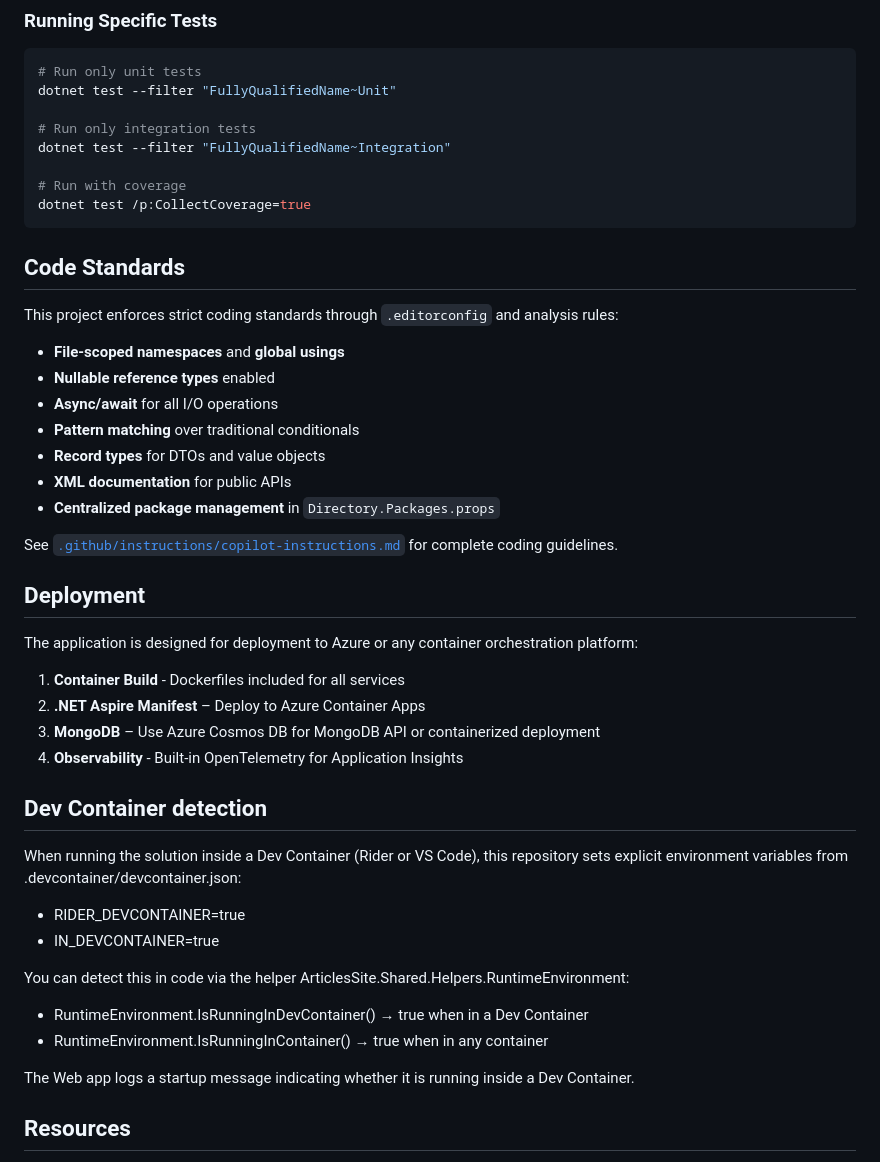
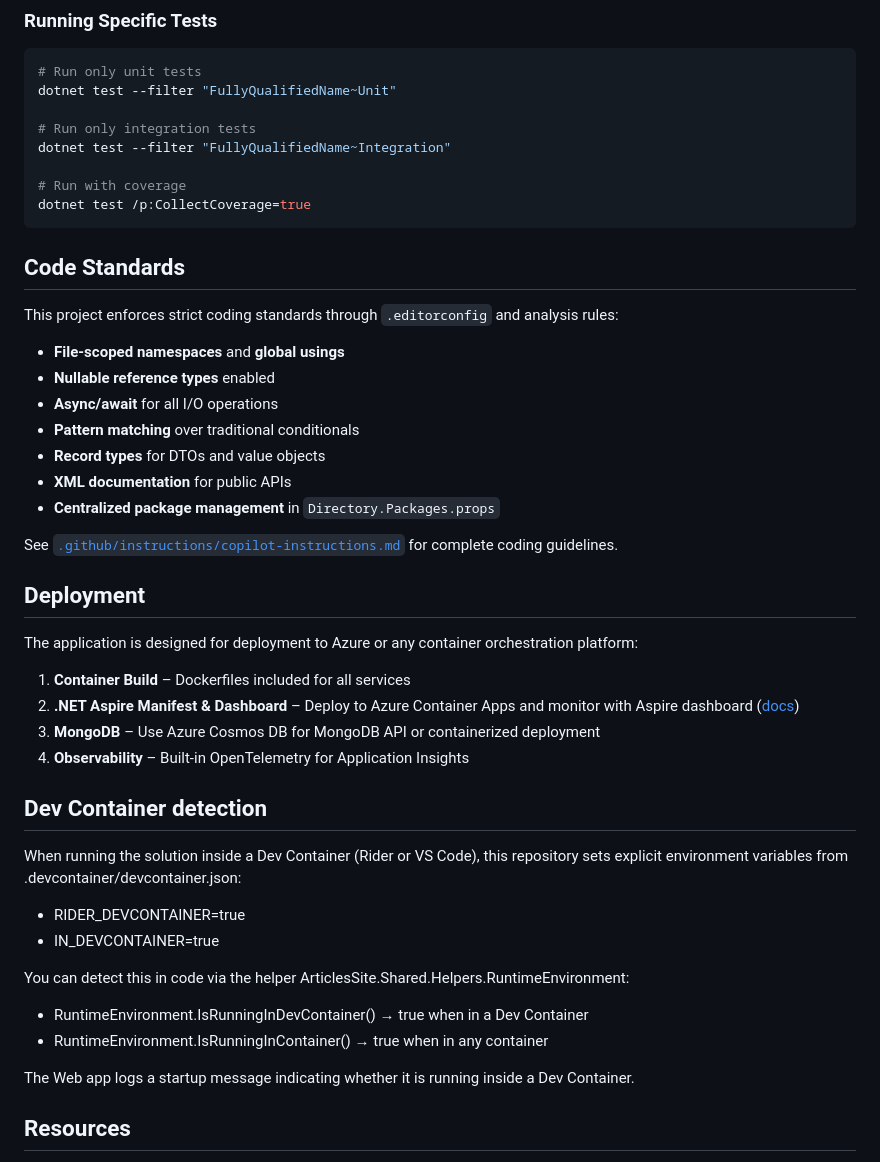
Before and after one commit to mpaulosky/ArticlesSite, a Markdown page: README.md, the part around one of its changes. GitHub-like rendering.

````diff
--- a/README.md
+++ b/README.md
@@ -195,6 +202,7 @@ dotnet test --filter "FullyQualifiedName~Integration"
 dotnet test /p:CollectCoverage=true
 ```
 
+
 ## Code Standards
 
 This project enforces strict coding standards through `.editorconfig` and analysis rules:
@@ -207,17 +215,17 @@ This project enforces strict coding standards through `.editorconfig` and analys
 - **XML documentation** for public APIs
 - **Centralized package management** in `Directory.Packages.props`
 
-See [`.github/instructions/copilot-instructions.md`](.github/instructions/copilot-instructions.md) for complete coding
-guidelines.
+See [`.github/instructions/copilot-instructions.md`](.github/instructions/copilot-instructions.md) for complete coding guidelines.
+
 
 ## Deployment
 
 The application is designed for deployment to Azure or any container orchestration platform:
 
-1. **Container Build** - Dockerfiles included for all services
-2. **.NET Aspire Manifest** – Deploy to Azure Container Apps
+1. **Container Build** – Dockerfiles included for all services
+2. **.NET Aspire Manifest & Dashboard** – Deploy to Azure Container Apps and monitor with Aspire dashboard ([docs](https://aspire.dev/dashboard/overview/))
 3. **MongoDB** – Use Azure Cosmos DB for MongoDB API or containerized deployment
-4. **Observability** - Built-in OpenTelemetry for Application Insights
+4. **Observability** – Built-in OpenTelemetry for Application Insights
 
 ## Dev Container detection
 
@@ -234,6 +242,7 @@ You can detect this in code via the helper ArticlesSite.Shared.Helpers.RuntimeEn
 
 The Web app logs a startup message indicating whether it is running inside a Dev Container.
 
+
 ## Resources
 
 - [.NET Aspire Documentation](https://learn.microsoft.com/dotnet/aspire/)
````
Also changed, not shown: other parts of README.md (+31 -19 lines).
